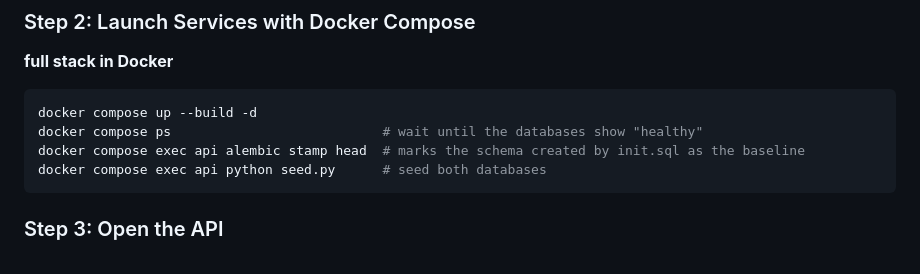
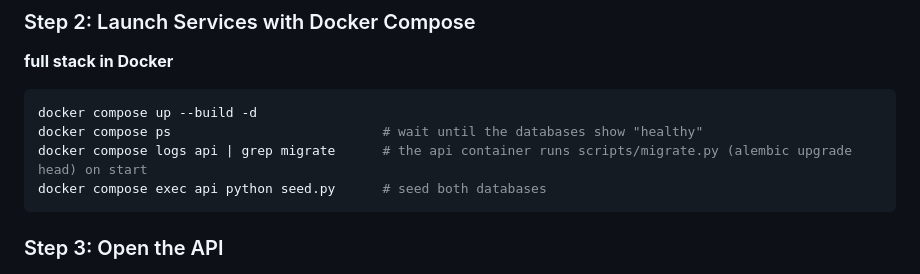
Before and after one commit to RowyMonkle/269340-Pruet_WebDev, a Markdown page: README.md, the part around the change. Drawn GitHub-style.

Commit message:
docs(readme): drop manual alembic stamp step from quick start
Co-Authored-By: Claude Opus 5.5 <noreply@anthropic.com>

````diff
--- a/README.md
+++ b/README.md
@@ -107,7 +107,7 @@ cp .env.example .env
 ```bash
 docker compose up --build -d
 docker compose ps                           # wait until the databases show "healthy"
-docker compose exec api alembic stamp head  # marks the schema created by init.sql as the baseline
+docker compose logs api | grep migrate      # the api container runs scripts/migrate.py (alembic upgrade head) on start
 docker compose exec api python seed.py      # seed both databases
 ```
 
````
